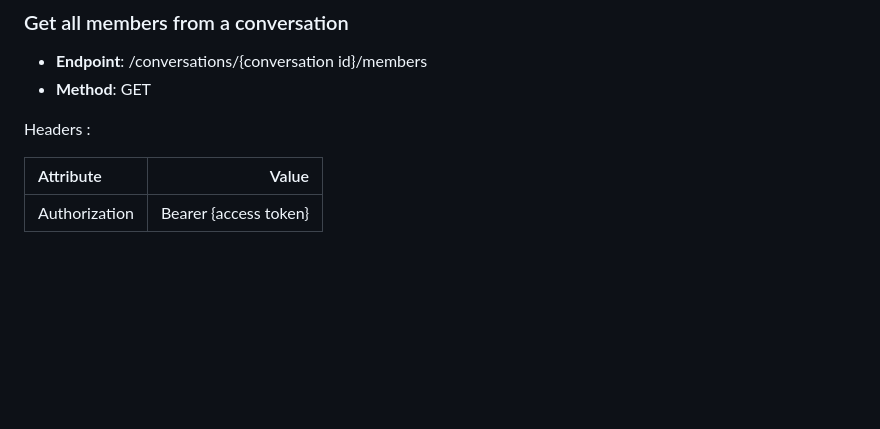
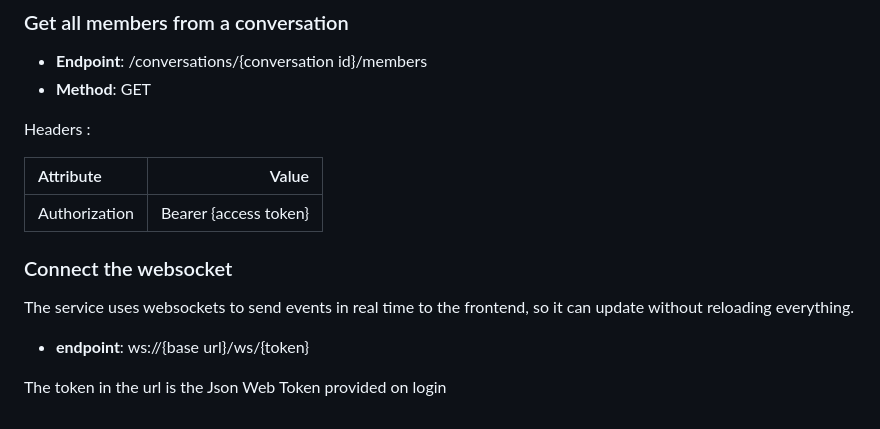
Before and after one commit to BastienLBCH/poc-messaging-service-queries, a Markdown page: README.md, the part around the change. Drawn GitHub-style; blank space fills up the shorter version.

```diff
--- a/README.md
+++ b/README.md
@@ -149,3 +149,11 @@ Headers :
 | Attribute       |                  Value |
 |:----------------|-----------------------:|
 | Authorization   |  Bearer {access token} |
+
+
+### Connect the websocket
+The service uses websockets to send events in real time to the frontend, so it can update without reloading everything.
+
+- **endpoint**: ws://{base url}/ws/{token}
+
+The token in the url is the Json Web Token provided on login
```
